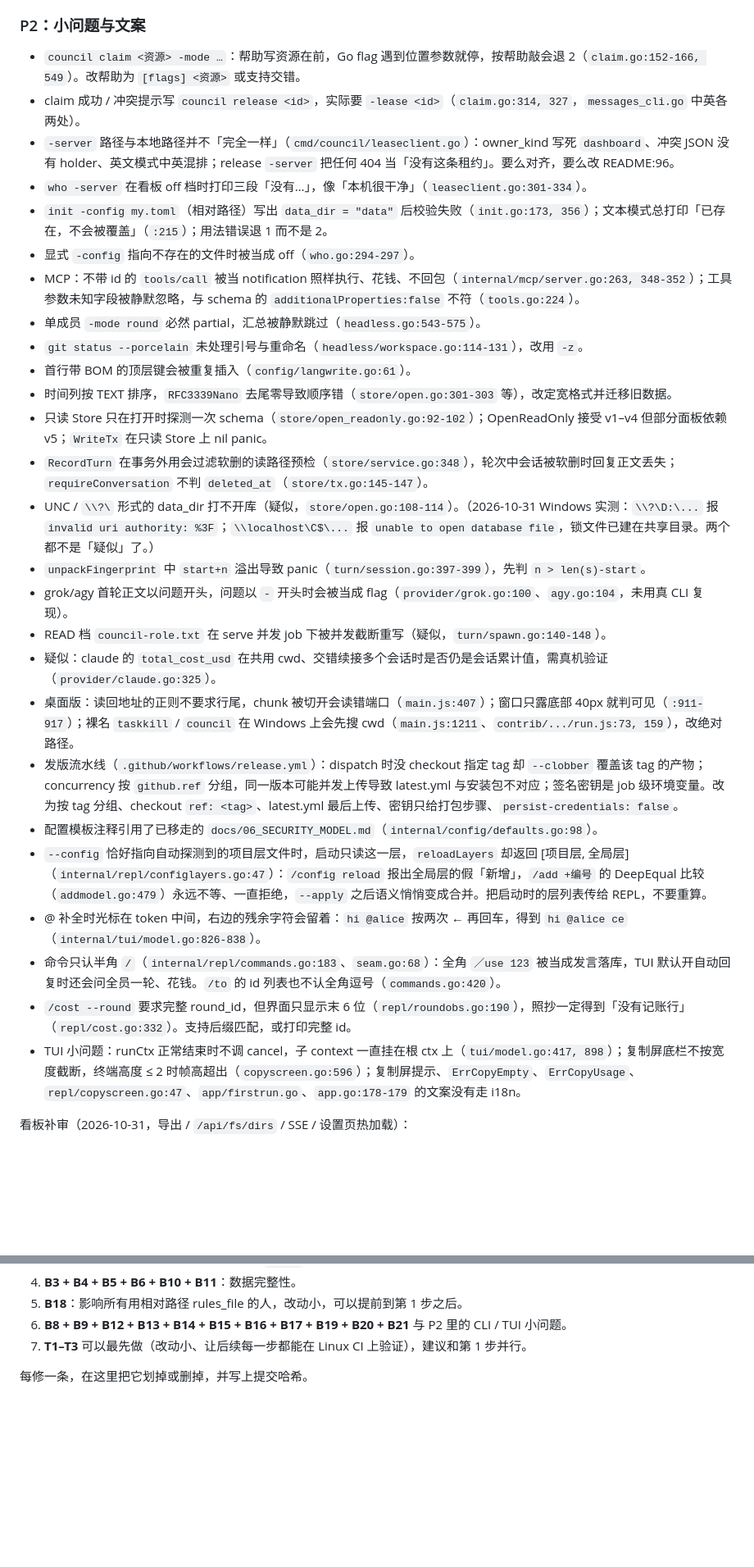
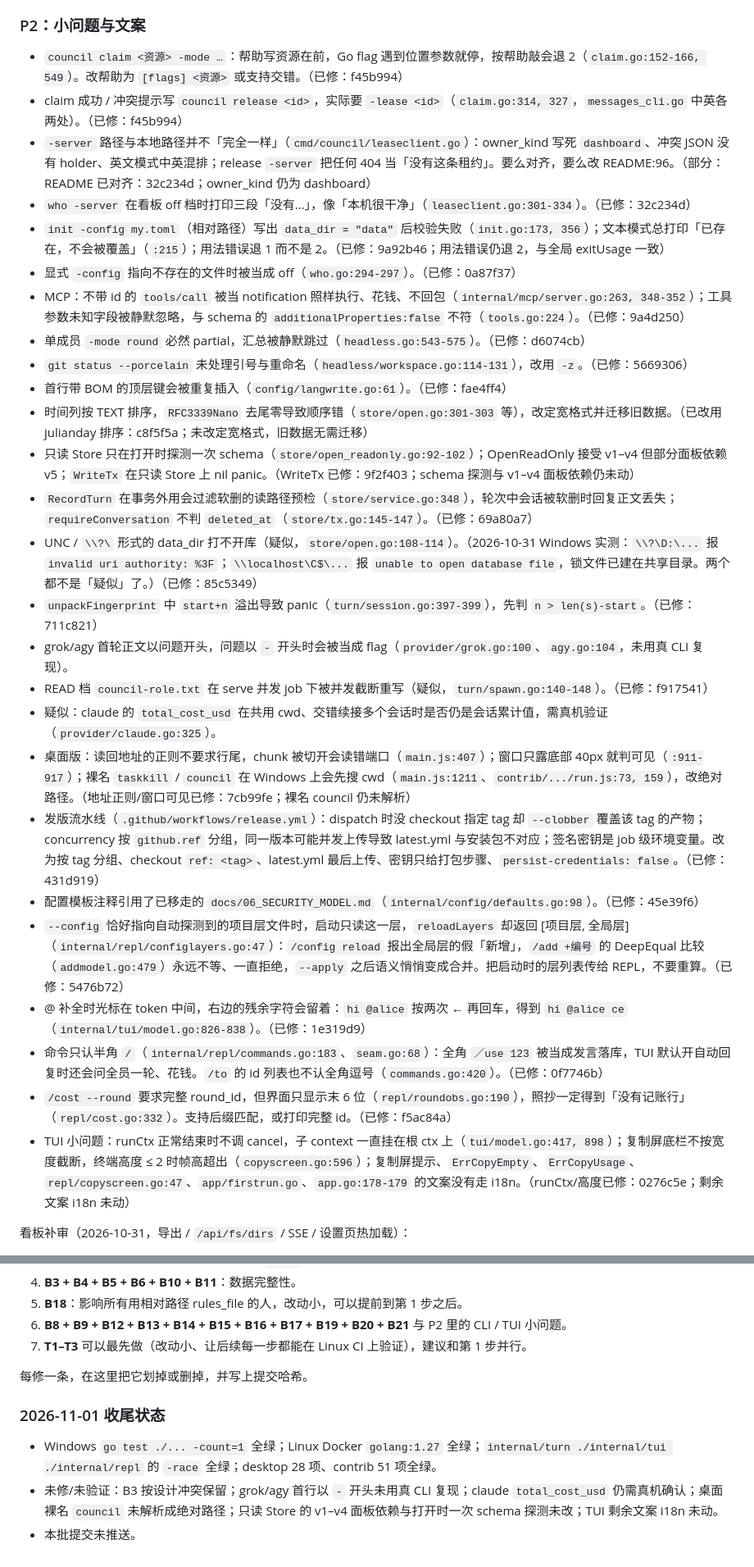
Before and after one commit to imrooki/council, a Markdown page: CLAUDE.md, 2 parts joined by grey strips. Shown at 82% size. Drawn GitHub-style; blank space fills up the shorter version.

Commit message:
docs: 收尾审计记录，补齐各条修复哈希与未验证项

```diff
--- a/CLAUDE.md
+++ b/CLAUDE.md
@@ -99,32 +99,32 @@ cd contrib/dsh-subagent-council && npm test
 
 ### P2：小问题与文案
 
-- `council claim <资源> -mode …`：帮助写资源在前，Go flag 遇到位置参数就停，按帮助敲会退 2（`claim.go:152-166, 549`）。改帮助为 `[flags] <资源>` 或支持交错。
-- claim 成功 / 冲突提示写 `council release <id>`，实际要 `-lease <id>`（`claim.go:314, 327`，`messages_cli.go` 中英各两处）。
-- `-server` 路径与本地路径并不「完全一样」（`cmd/council/leaseclient.go`）：owner_kind 写死 `dashboard`、冲突 JSON 没有 holder、英文模式中英混排；release `-server` 把任何 404 当「没有这条租约」。要么对齐，要么改 README:96。
-- `who -server` 在看板 off 档时打印三段「没有…」，像「本机很干净」（`leaseclient.go:301-334`）。
-- `init -config my.toml`（相对路径）写出 `data_dir = "data"` 后校验失败（`init.go:173, 356`）；文本模式总打印「已存在，不会被覆盖」（`:215`）；用法错误退 1 而不是 2。
-- 显式 `-config` 指向不存在的文件时被当成 off（`who.go:294-297`）。
-- MCP：不带 id 的 `tools/call` 被当 notification 照样执行、花钱、不回包（`internal/mcp/server.go:263, 348-352`）；工具参数未知字段被静默忽略，与 schema 的 `additionalProperties:false` 不符（`tools.go:224`）。
-- 单成员 `-mode round` 必然 partial，汇总被静默跳过（`headless.go:543-575`）。
-- `git status --porcelain` 未处理引号与重命名（`headless/workspace.go:114-131`），改用 `-z`。
-- 首行带 BOM 的顶层键会被重复插入（`config/langwrite.go:61`）。
-- 时间列按 TEXT 排序，`RFC3339Nano` 去尾零导致顺序错（`store/open.go:301-303` 等），改定宽格式并迁移旧数据。
-- 只读 Store 只在打开时探测一次 schema（`store/open_readonly.go:92-102`）；OpenReadOnly 接受 v1–v4 但部分面板依赖 v5；`WriteTx` 在只读 Store 上 nil panic。
-- `RecordTurn` 在事务外用会过滤软删的读路径预检（`store/service.go:348`），轮次中会话被软删时回复正文丢失；`requireConversation` 不判 `deleted_at`（`store/tx.go:145-147`）。
-- UNC / `\\?\` 形式的 data_dir 打不开库（疑似，`store/open.go:108-114`）。（2026-10-31 Windows 实测：`\\?\D:\...` 报 `invalid uri authority: %3F`；`\\localhost\C$\...` 报 `unable to open database file`，锁文件已建在共享目录。两个都不是「疑似」了。）
-- `unpackFingerprint` 中 `start+n` 溢出导致 panic（`turn/session.go:397-399`），先判 `n > len(s)-start`。
+- `council claim <资源> -mode …`：帮助写资源在前，Go flag 遇到位置参数就停，按帮助敲会退 2（`claim.go:152-166, 549`）。改帮助为 `[flags] <资源>` 或支持交错。（已修：f45b994）
+- claim 成功 / 冲突提示写 `council release <id>`，实际要 `-lease <id>`（`claim.go:314, 327`，`messages_cli.go` 中英各两处）。（已修：f45b994）
+- `-server` 路径与本地路径并不「完全一样」（`cmd/council/leaseclient.go`）：owner_kind 写死 `dashboard`、冲突 JSON 没有 holder、英文模式中英混排；release `-server` 把任何 404 当「没有这条租约」。要么对齐，要么改 README:96。（部分：README 已对齐：32c234d；owner_kind 仍为 dashboard）
+- `who -server` 在看板 off 档时打印三段「没有…」，像「本机很干净」（`leaseclient.go:301-334`）。（已修：32c234d）
+- `init -config my.toml`（相对路径）写出 `data_dir = "data"` 后校验失败（`init.go:173, 356`）；文本模式总打印「已存在，不会被覆盖」（`:215`）；用法错误退 1 而不是 2。（已修：9a92b46；用法错误仍退 2，与全局 exitUsage 一致）
+- 显式 `-config` 指向不存在的文件时被当成 off（`who.go:294-297`）。（已修：0a87f37）
+- MCP：不带 id 的 `tools/call` 被当 notification 照样执行、花钱、不回包（`internal/mcp/server.go:263, 348-352`）；工具参数未知字段被静默忽略，与 schema 的 `additionalProperties:false` 不符（`tools.go:224`）。（已修：9a4d250）
+- 单成员 `-mode round` 必然 partial，汇总被静默跳过（`headless.go:543-575`）。（已修：d6074cb）
+- `git status --porcelain` 未处理引号与重命名（`headless/workspace.go:114-131`），改用 `-z`。（已修：5669306）
+- 首行带 BOM 的顶层键会被重复插入（`config/langwrite.go:61`）。（已修：fae4ff4）
+- 时间列按 TEXT 排序，`RFC3339Nano` 去尾零导致顺序错（`store/open.go:301-303` 等），改定宽格式并迁移旧数据。（已改用 julianday 排序：c8f5f5a；未改定宽格式，旧数据无需迁移）
+- 只读 Store 只在打开时探测一次 schema（`store/open_readonly.go:92-102`）；OpenReadOnly 接受 v1–v4 但部分面板依赖 v5；`WriteTx` 在只读 Store 上 nil panic。（WriteTx 已修：9f2f403；schema 探测与 v1–v4 面板依赖仍未动）
+- `RecordTurn` 在事务外用会过滤软删的读路径预检（`store/service.go:348`），轮次中会话被软删时回复正文丢失；`requireConversation` 不判 `deleted_at`（`store/tx.go:145-147`）。（已修：69a80a7）
+- UNC / `\\?\` 形式的 data_dir 打不开库（疑似，`store/open.go:108-114`）。（2026-10-31 Windows 实测：`\\?\D:\...` 报 `invalid uri authority: %3F`；`\\localhost\C$\...` 报 `unable to open database file`，锁文件已建在共享目录。两个都不是「疑似」了。）（已修：85c5349）
+- `unpackFingerprint` 中 `start+n` 溢出导致 panic（`turn/session.go:397-399`），先判 `n > len(s)-start`。（已修：711c821）
 - grok/agy 首轮正文以问题开头，问题以 `-` 开头时会被当成 flag（`provider/grok.go:100`、`agy.go:104`，未用真 CLI 复现）。
-- READ 档 `council-role.txt` 在 serve 并发 job 下被并发截断重写（疑似，`turn/spawn.go:140-148`）。
+- READ 档 `council-role.txt` 在 serve 并发 job 下被并发截断重写（疑似，`turn/spawn.go:140-148`）。（已修：f917541）
 - 疑似：claude 的 `total_cost_usd` 在共用 cwd、交错续接多个会话时是否仍是会话累计值，需真机验证（`provider/claude.go:325`）。
-- 桌面版：读回地址的正则不要求行尾，chunk 被切开会读错端口（`main.js:407`）；窗口只露底部 40px 就判可见（`:911-917`）；裸名 `taskkill` / `council` 在 Windows 上会先搜 cwd（`main.js:1211`、`contrib/.../run.js:73, 159`），改绝对路径。
-- 发版流水线（`.github/workflows/release.yml`）：dispatch 时没 checkout 指定 tag 却 `--clobber` 覆盖该 tag 的产物；concurrency 按 `github.ref` 分组，同一版本可能并发上传导致 latest.yml 与安装包不对应；签名密钥是 job 级环境变量。改为按 tag 分组、checkout `ref: <tag>`、latest.yml 最后上传、密钥只给打包步骤、`persist-credentials: false`。
-- 配置模板注释引用了已移走的 `docs/06_SECURITY_MODEL.md`（`internal/config/defaults.go:98`）。
-- `--config` 恰好指向自动探测到的项目层文件时，启动只读这一层，`reloadLayers` 却返回 [项目层, 全局层]（`internal/repl/configlayers.go:47`）：`/config reload` 报出全局层的假「新增」，`/add +编号` 的 DeepEqual 比较（`addmodel.go:479`）永远不等、一直拒绝，`--apply` 之后语义悄悄变成合并。把启动时的层列表传给 REPL，不要重算。
-- @ 补全时光标在 token 中间，右边的残余字符会留着：`hi @alice` 按两次 ← 再回车，得到 `hi @alice ce`（`internal/tui/model.go:826-838`）。
-- 命令只认半角 `/`（`internal/repl/commands.go:183`、`seam.go:68`）：全角 `／use 123` 被当成发言落库，TUI 默认开自动回复时还会问全员一轮、花钱。`/to` 的 id 列表也不认全角逗号（`commands.go:420`）。
-- `/cost --round` 要求完整 round_id，但界面只显示末 6 位（`repl/roundobs.go:190`），照抄一定得到「没有记账行」（`repl/cost.go:332`）。支持后缀匹配，或打印完整 id。
-- TUI 小问题：runCtx 正常结束时不调 cancel，子 context 一直挂在根 ctx 上（`tui/model.go:417, 898`）；复制屏底栏不按宽度截断，终端高度 ≤ 2 时帧高超出（`copyscreen.go:596`）；复制屏提示、`ErrCopyEmpty`、`ErrCopyUsage`、`repl/copyscreen.go:47`、`app/firstrun.go`、`app.go:178-179` 的文案没有走 i18n。
+- 桌面版：读回地址的正则不要求行尾，chunk 被切开会读错端口（`main.js:407`）；窗口只露底部 40px 就判可见（`:911-917`）；裸名 `taskkill` / `council` 在 Windows 上会先搜 cwd（`main.js:1211`、`contrib/.../run.js:73, 159`），改绝对路径。（地址正则/窗口可见已修：7cb99fe；裸名 council 仍未解析）
+- 发版流水线（`.github/workflows/release.yml`）：dispatch 时没 checkout 指定 tag 却 `--clobber` 覆盖该 tag 的产物；concurrency 按 `github.ref` 分组，同一版本可能并发上传导致 latest.yml 与安装包不对应；签名密钥是 job 级环境变量。改为按 tag 分组、checkout `ref: <tag>`、latest.yml 最后上传、密钥只给打包步骤、`persist-credentials: false`。（已修：431d919）
+- 配置模板注释引用了已移走的 `docs/06_SECURITY_MODEL.md`（`internal/config/defaults.go:98`）。（已修：45e39f6）
+- `--config` 恰好指向自动探测到的项目层文件时，启动只读这一层，`reloadLayers` 却返回 [项目层, 全局层]（`internal/repl/configlayers.go:47`）：`/config reload` 报出全局层的假「新增」，`/add +编号` 的 DeepEqual 比较（`addmodel.go:479`）永远不等、一直拒绝，`--apply` 之后语义悄悄变成合并。把启动时的层列表传给 REPL，不要重算。（已修：5476b72）
+- @ 补全时光标在 token 中间，右边的残余字符会留着：`hi @alice` 按两次 ← 再回车，得到 `hi @alice ce`（`internal/tui/model.go:826-838`）。（已修：1e319d9）
+- 命令只认半角 `/`（`internal/repl/commands.go:183`、`seam.go:68`）：全角 `／use 123` 被当成发言落库，TUI 默认开自动回复时还会问全员一轮、花钱。`/to` 的 id 列表也不认全角逗号（`commands.go:420`）。（已修：0f7746b）
+- `/cost --round` 要求完整 round_id，但界面只显示末 6 位（`repl/roundobs.go:190`），照抄一定得到「没有记账行」（`repl/cost.go:332`）。支持后缀匹配，或打印完整 id。（已修：f5ac84a）
+- TUI 小问题：runCtx 正常结束时不调 cancel，子 context 一直挂在根 ctx 上（`tui/model.go:417, 898`）；复制屏底栏不按宽度截断，终端高度 ≤ 2 时帧高超出（`copyscreen.go:596`）；复制屏提示、`ErrCopyEmpty`、`ErrCopyUsage`、`repl/copyscreen.go:47`、`app/firstrun.go`、`app.go:178-179` 的文案没有走 i18n。（runCtx/高度已修：0276c5e；剩余文案 i18n 未动）
 
 看板补审（2026-10-31，导出 / `/api/fs/dirs` / SSE / 设置页热加载）：
 
@@ -151,3 +151,10 @@ cd contrib/dsh-subagent-council && npm test
 7. **T1–T3** 可以最先做（改动小、让后续每一步都能在 Linux CI 上验证），建议和第 1 步并行。
 
 每修一条，在这里把它划掉或删掉，并写上提交哈希。
+
+
+### 2026-11-01 收尾状态
+
+- Windows `go test ./... -count=1` 全绿；Linux Docker `golang:1.27` 全绿；`internal/turn ./internal/tui ./internal/repl` 的 `-race` 全绿；desktop 28 项、contrib 51 项全绿。
+- 未修/未验证：B3 按设计冲突保留；grok/agy 首行以 `-` 开头未用真 CLI 复现；claude `total_cost_usd` 仍需真机确认；桌面裸名 `council` 未解析成绝对路径；只读 Store 的 v1–v4 面板依赖与打开时一次 schema 探测未改；TUI 剩余文案 i18n 未动。
+- 本批提交未推送。
```
Also changed, not shown: other parts of CLAUDE.md (+16 -16 lines).
